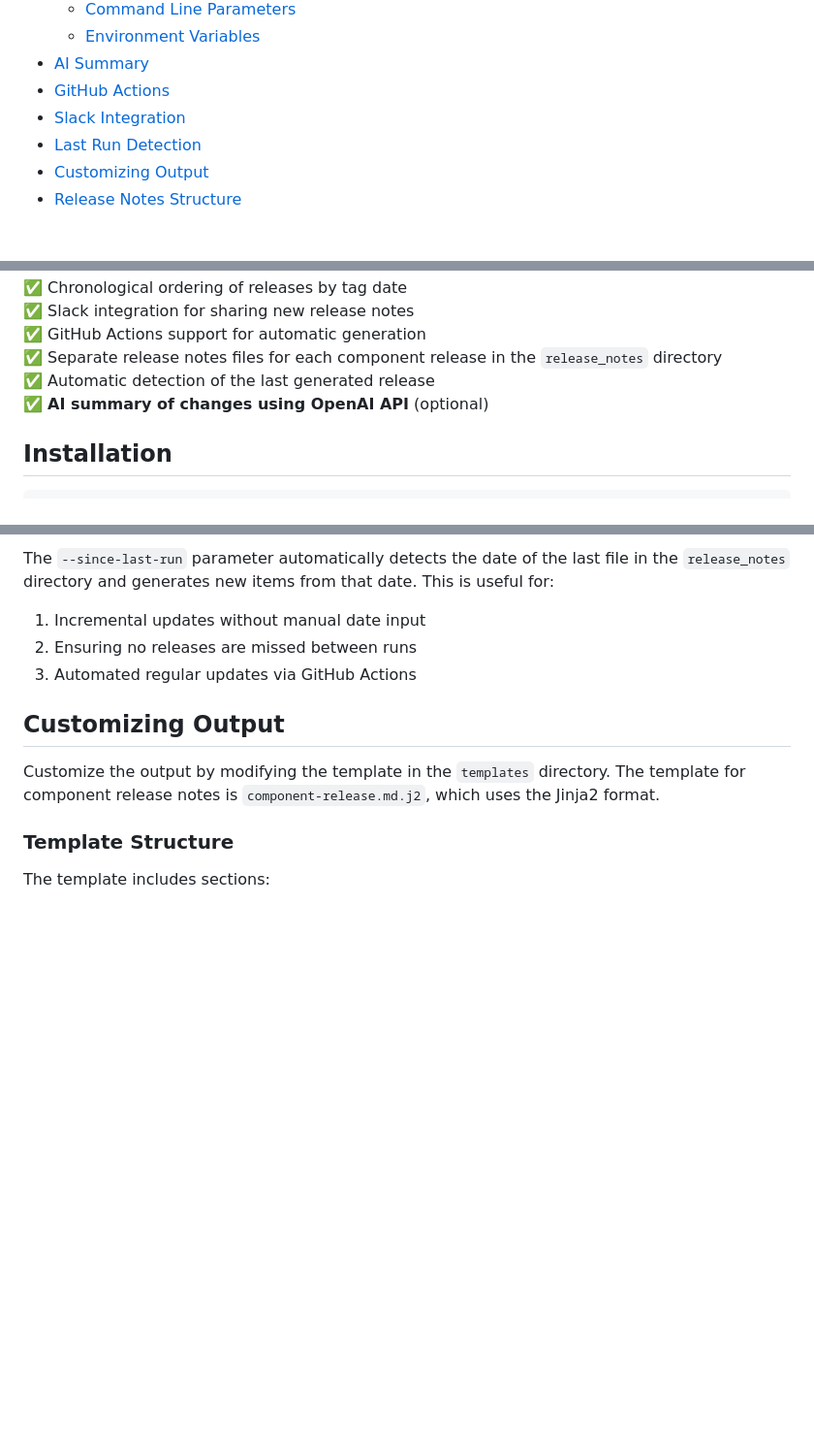
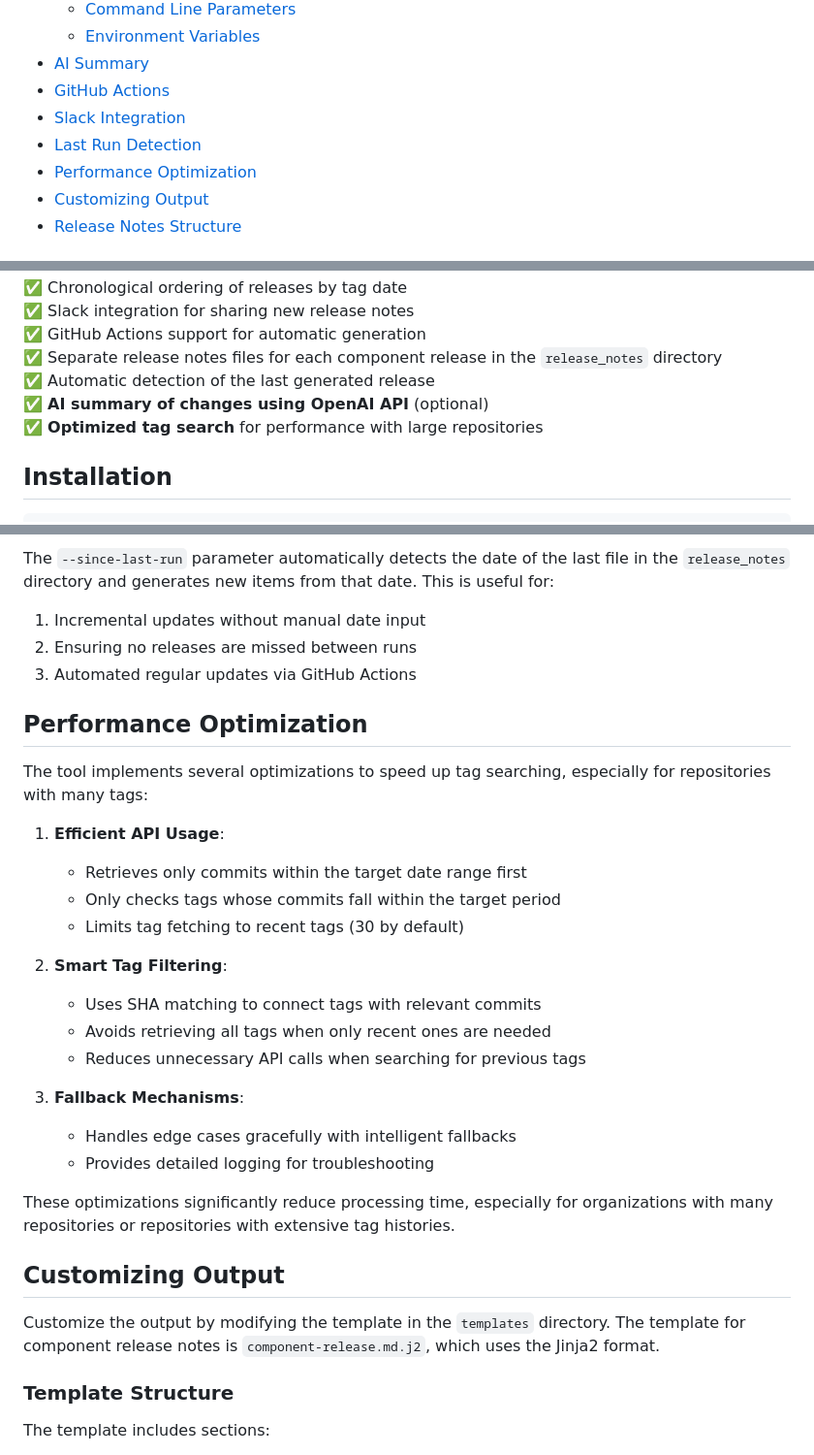
Before and after one commit to ZdenekSrotyr/release-notes-generator, a Markdown page: README.md, 3 parts joined by grey strips. Shown: that part at 97% size. Rendered like a GitHub page; blank space fills up the shorter version.

Commit message:
Update: Add performance optimization section to README

```diff
--- a/README.md
+++ b/README.md
@@ -14,6 +14,7 @@ A simple tool for automatic generation of release notes into separate files for
 - [GitHub Actions](#github-actions)
 - [Slack Integration](#slack-integration)
 - [Last Run Detection](#last-run-detection)
+- [Performance Optimization](#performance-optimization)
 - [Customizing Output](#customizing-output)
 - [Release Notes Structure](#release-notes-structure)
 
@@ -32,6 +33,7 @@ This tool automatically scans GitHub repositories, looks for new tags, and creat
 ✅ Separate release notes files for each component release in the `release_notes` directory
 ✅ Automatic detection of the last generated release
 ✅ **AI summary of changes using OpenAI API** (optional)
+✅ **Optimized tag search** for performance with large repositories
 
 ## Installation
 
@@ -151,6 +153,26 @@ The `--since-last-run` parameter automatically detects the date of the last file
 2. Ensuring no releases are missed between runs
 3. Automated regular updates via GitHub Actions
 
+## Performance Optimization
+
+The tool implements several optimizations to speed up tag searching, especially for repositories with many tags:
+
+1. **Efficient API Usage**:
+   - Retrieves only commits within the target date range first
+   - Only checks tags whose commits fall within the target period
+   - Limits tag fetching to recent tags (30 by default)
+
+2. **Smart Tag Filtering**:
+   - Uses SHA matching to connect tags with relevant commits
+   - Avoids retrieving all tags when only recent ones are needed
+   - Reduces unnecessary API calls when searching for previous tags
+
+3. **Fallback Mechanisms**:
+   - Handles edge cases gracefully with intelligent fallbacks
+   - Provides detailed logging for troubleshooting
+
+These optimizations significantly reduce processing time, especially for organizations with many repositories or repositories with extensive tag histories.
+
 ## Customizing Output
 
 Customize the output by modifying the template in the `templates` directory. The template for component release notes is `component-release.md.j2`, which uses the Jinja2 format.
```
